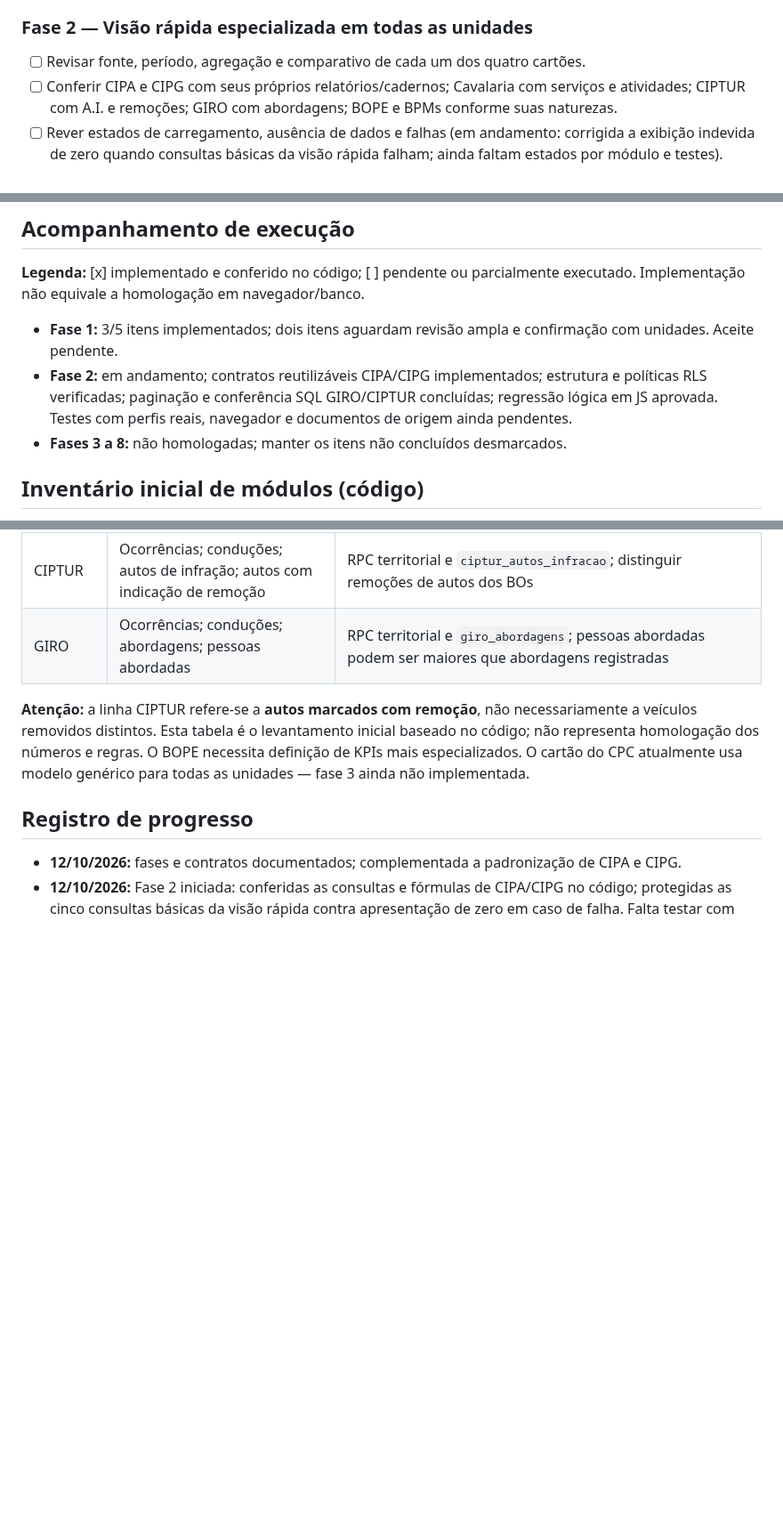
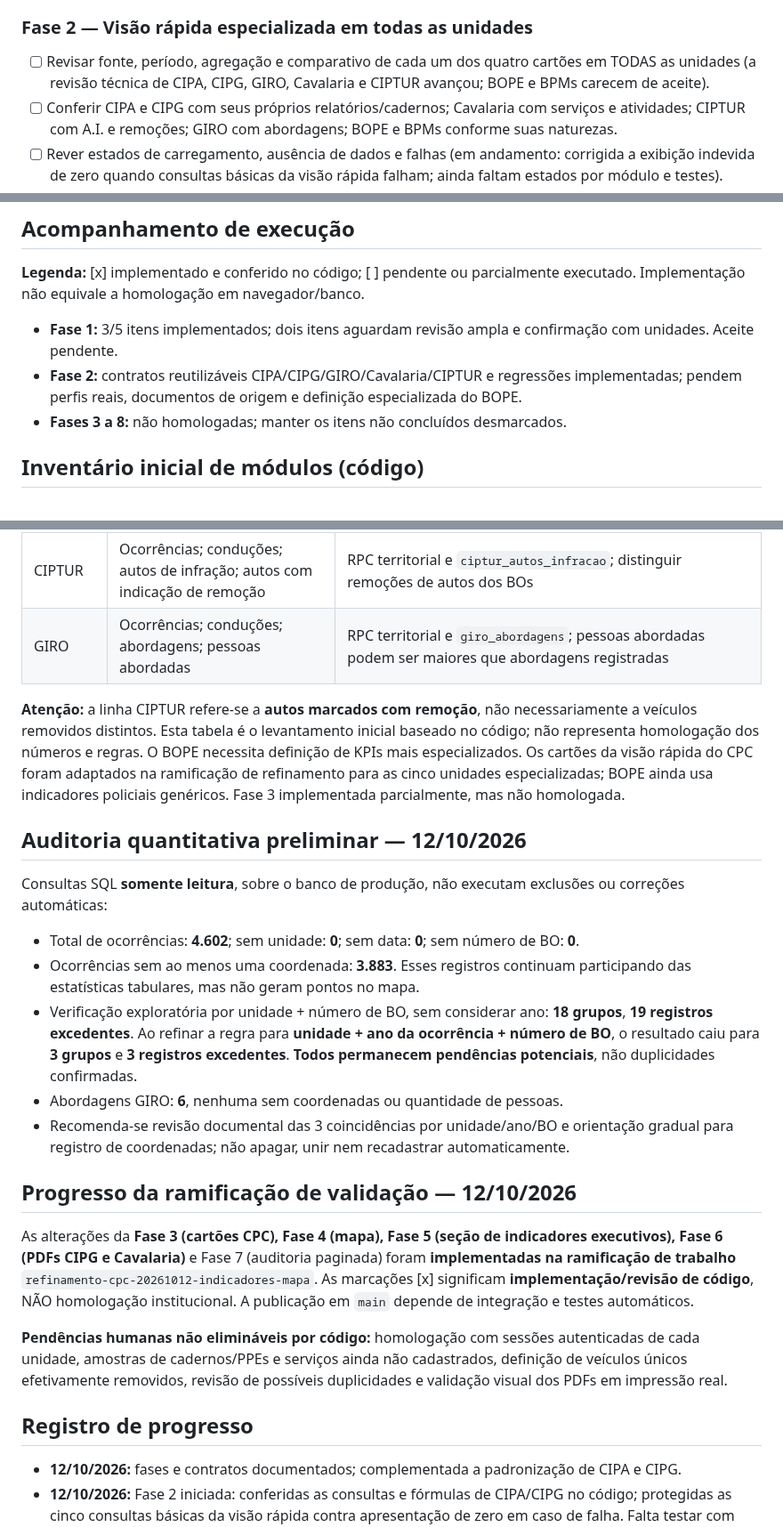
Before and after one commit to Estatisticas2bpm/sistema-estatisticas, a Markdown page: PLANO_REFINAMENTO_SIE_CPC.md, 3 parts joined by grey strips. Shown at 89% size. GitHub-like rendering; blank space fills up the shorter version.

```diff
--- a/PLANO_REFINAMENTO_SIE_CPC.md
+++ b/PLANO_REFINAMENTO_SIE_CPC.md
@@ -30,7 +30,7 @@ Transformar os painéis, mapas, consultas, auditorias e relatórios PDF em um co
 **Aceite:** título correto conforme unidade ativa; nenhum impacto negativo na autenticação, filtro por unidade ou nos números do período.
 
 ### Fase 2 — Visão rápida especializada em todas as unidades
-- [ ] Revisar fonte, período, agregação e comparativo de cada um dos quatro cartões.
+- [ ] Revisar fonte, período, agregação e comparativo de cada um dos quatro cartões em TODAS as unidades (a revisão técnica de CIPA, CIPG, GIRO, Cavalaria e CIPTUR avançou; BOPE e BPMs carecem de aceite).
 - [ ] Conferir CIPA e CIPG com seus próprios relatórios/cadernos; Cavalaria com serviços e atividades; CIPTUR com A.I. e remoções; GIRO com abordagens; BOPE e BPMs conforme suas naturezas.
 - [ ] Rever estados de carregamento, ausência de dados e falhas (em andamento: corrigida a exibição indevida de zero quando consultas básicas da visão rápida falham; ainda faltam estados por módulo e testes).
 - [x] Inspecionar no Supabase as colunas e tipos das tabelas especializadas da CIPA, CIPG, GIRO, Cavalaria e CIPTUR.
@@ -92,7 +98,7 @@ Transformar os painéis, mapas, consultas, auditorias e relatórios PDF em um co
 **Legenda:** [x] implementado e conferido no código; [ ] pendente ou parcialmente executado. Implementação não equivale a homologação em navegador/banco.
 
 - **Fase 1:** 3/5 itens implementados; dois itens aguardam revisão ampla e confirmação com unidades. Aceite pendente.
-- **Fase 2:** em andamento; contratos reutilizáveis CIPA/CIPG implementados; estrutura e políticas RLS verificadas; paginação e conferência SQL GIRO/CIPTUR concluídas; regressão lógica em JS aprovada. Testes com perfis reais, navegador e documentos de origem ainda pendentes.
+- **Fase 2:** contratos reutilizáveis CIPA/CIPG/GIRO/Cavalaria/CIPTUR e regressões implementadas; pendem perfis reais, documentos de origem e definição especializada do BOPE.
 - **Fases 3 a 8:** não homologadas; manter os itens não concluídos desmarcados.
 
 ## Inventário inicial de módulos (código)
@@ -119,7 +125,23 @@ Transformar os painéis, mapas, consultas, auditorias e relatórios PDF em um co
 | CIPTUR | Ocorrências; conduções; autos de infração; autos com indicação de remoção | RPC territorial e `ciptur_autos_infracao`; distinguir remoções de autos dos BOs |
 | GIRO | Ocorrências; conduções; abordagens; pessoas abordadas | RPC territorial e `giro_abordagens`; pessoas abordadas podem ser maiores que abordagens registradas |
 
-**Atenção:** a linha CIPTUR refere-se a **autos marcados com remoção**, não necessariamente a veículos removidos distintos. Esta tabela é o levantamento inicial baseado no código; não representa homologação dos números e regras. O BOPE necessita definição de KPIs mais especializados. O cartão do CPC atualmente usa modelo genérico para todas as unidades — fase 3 ainda não implementada.
+**Atenção:** a linha CIPTUR refere-se a **autos marcados com remoção**, não necessariamente a veículos removidos distintos. Esta tabela é o levantamento inicial baseado no código; não representa homologação dos números e regras. O BOPE necessita definição de KPIs mais especializados. Os cartões da visão rápida do CPC foram adaptados na ramificação de refinamento para as cinco unidades especializadas; BOPE ainda usa indicadores policiais genéricos. Fase 3 implementada parcialmente, mas não homologada.
+
+## Auditoria quantitativa preliminar — 12/10/2026
+
+Consultas SQL **somente leitura**, sobre o banco de produção, não executam exclusões ou correções automáticas:
+
+- Total de ocorrências: **4.602**; sem unidade: **0**; sem data: **0**; sem número de BO: **0**.
+- Ocorrências sem ao menos uma coordenada: **3.883**. Esses registros continuam participando das estatísticas tabulares, mas não geram pontos no mapa.
+- Verificação exploratória por unidade + número de BO, sem considerar ano: **18 grupos**, **19 registros excedentes**. Ao refinar a regra para **unidade + ano da ocorrência + número de BO**, o resultado caiu para **3 grupos** e **3 registros excedentes**. **Todos permanecem pendências potenciais**, não duplicidades confirmadas.
+- Abordagens GIRO: **6**, nenhuma sem coordenadas ou quantidade de pessoas.
+- Recomenda-se revisão documental das 3 coincidências por unidade/ano/BO e orientação gradual para registro de coordenadas; não apagar, unir nem recadastrar automaticamente.
+
+## Progresso da ramificação de validação — 12/10/2026
+
+As alterações da **Fase 3 (cartões CPC), Fase 4 (mapa), Fase 5 (seção de indicadores executivos), Fase 6 (PDFs CIPG e Cavalaria)** e Fase 7 (auditoria paginada) foram **implementadas na ramificação de trabalho** `refinamento-cpc-20261012-indicadores-mapa`. As marcações [x] significam **implementação/revisão de código**, NÃO homologação institucional. A publicação em `main` depende de integração e testes automáticos.
+
+**Pendências humanas não elimináveis por código:** homologação com sessões autenticadas de cada unidade, amostras de cadernos/PPEs e serviços ainda não cadastrados, definição de veículos únicos efetivamente removidos, revisão de possíveis duplicidades e validação visual dos PDFs em impressão real.
 
 ## Registro de progresso
 
```
Also changed, not shown: other parts of PLANO_REFINAMENTO_SIE_CPC.md (+21 -15 lines).
